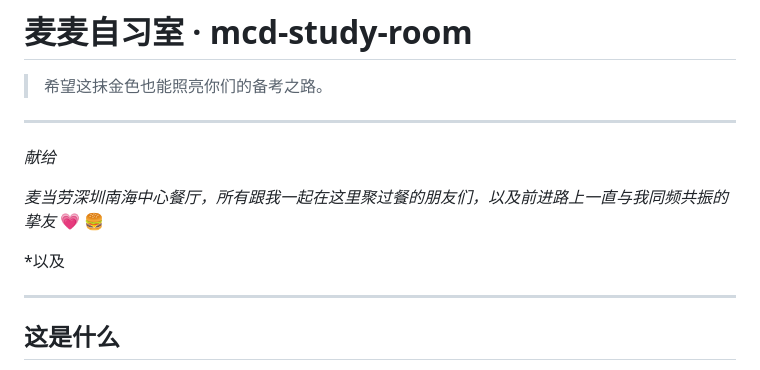
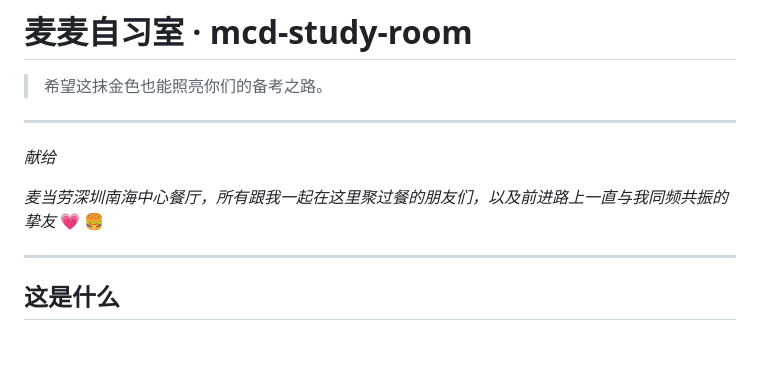
Before and after one commit to SY-TANG-ai/mcd-study-room, a Markdown page: README.md, the part around the change. Rendered like a GitHub page; blank space fills up the shorter version.

Commit message:
Clean up README by removing an empty line
Removed unnecessary line from the README.

```diff
--- a/README.md
+++ b/README.md
@@ -7,8 +7,6 @@
 *献给*
 
 *麦当劳深圳南海中心餐厅，所有跟我一起在这里聚过餐的朋友们，以及前进路上一直与我同频共振的挚友* :heartpulse: :hamburger:
-
-*以及
 
 ---
 
```
